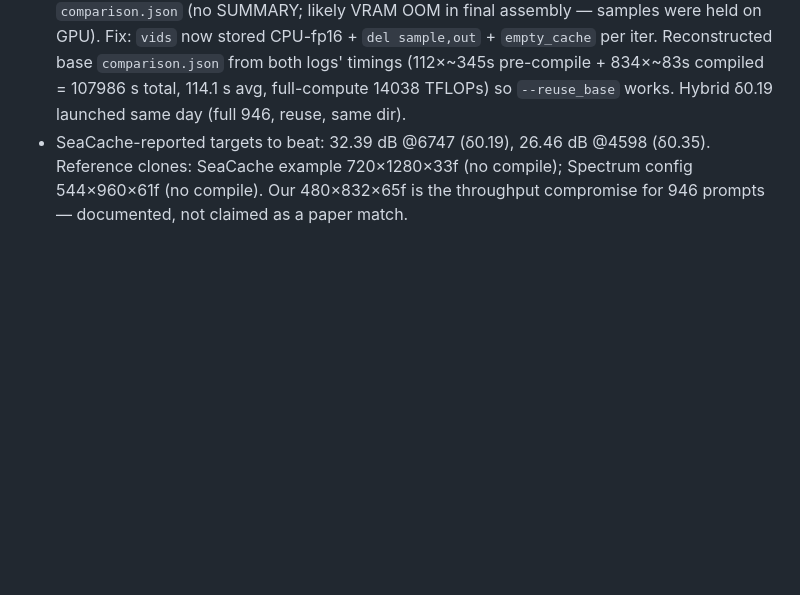
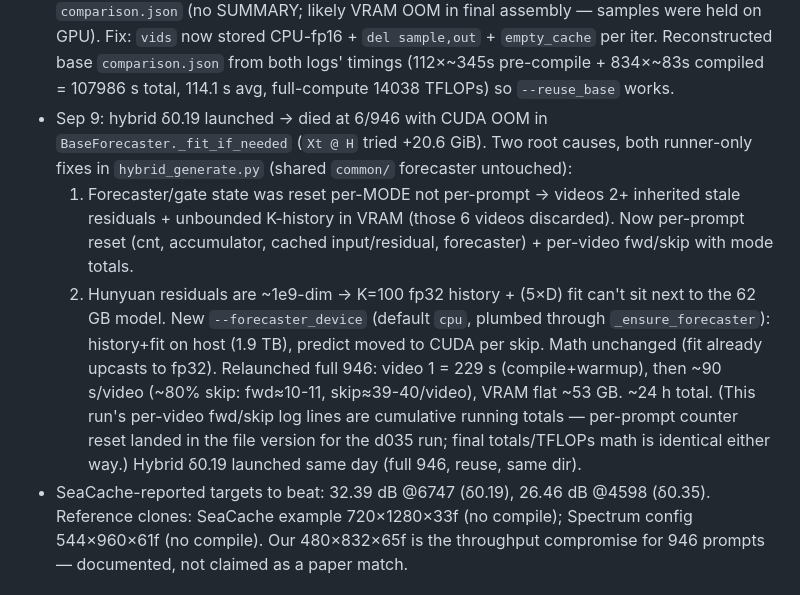
Before and after one commit to shreeyut1905/BTP, a Markdown page: progress.md, the part around the change. Rendered like a GitHub page; blank space fills up the shorter version.

Commit message:
progress.md: Hunyuan d019 OOM diagnosis + CPU-forecaster fix

```diff
--- a/progress.md
+++ b/progress.md
@@ -246,6 +246,24 @@ written honest, not as grid-search wins)
   Reconstructed base `comparison.json` from both logs' timings
   (112×~345s pre-compile + 834×~83s compiled = 107986 s total,
   114.1 s avg, full-compute 14038 TFLOPs) so `--reuse_base` works.
+- Sep 9: hybrid δ0.19 launched → died at 6/946 with CUDA OOM in
+  `BaseForecaster._fit_if_needed` (`Xt @ H` tried +20.6 GiB). Two root
+  causes, both runner-only fixes in `hybrid_generate.py` (shared
+  `common/` forecaster untouched):
+  1. Forecaster/gate state was reset per-MODE not per-prompt → videos 2+
+     inherited stale residuals + unbounded K-history in VRAM (those 6
+     videos discarded). Now per-prompt reset (cnt, accumulator, cached
+     input/residual, forecaster) + per-video fwd/skip with mode totals.
+  2. Hunyuan residuals are ~1e9-dim → K=100 fp32 history + (5×D) fit
+     can't sit next to the 62 GB model. New `--forecaster_device`
+     (default `cpu`, plumbed through `_ensure_forecaster`): history+fit
+     on host (1.9 TB), predict moved to CUDA per skip. Math unchanged
+     (fit already upcasts to fp32).
+  Relaunched full 946: video 1 = 229 s (compile+warmup), then ~90 s/video
+  (~80% skip: fwd≈10-11, skip≈39-40/video), VRAM flat ~53 GB. ~24 h total.
+  (This run's per-video fwd/skip log lines are cumulative running totals —
+  per-prompt counter reset landed in the file version for the d035 run;
+  final totals/TFLOPs math is identical either way.)
   Hybrid δ0.19 launched same day (full 946, reuse, same dir).
 - SeaCache-reported targets to beat: 32.39 dB @6747 (δ0.19),
   26.46 dB @4598 (δ0.35). Reference clones: SeaCache example 720×1280×33f
```
